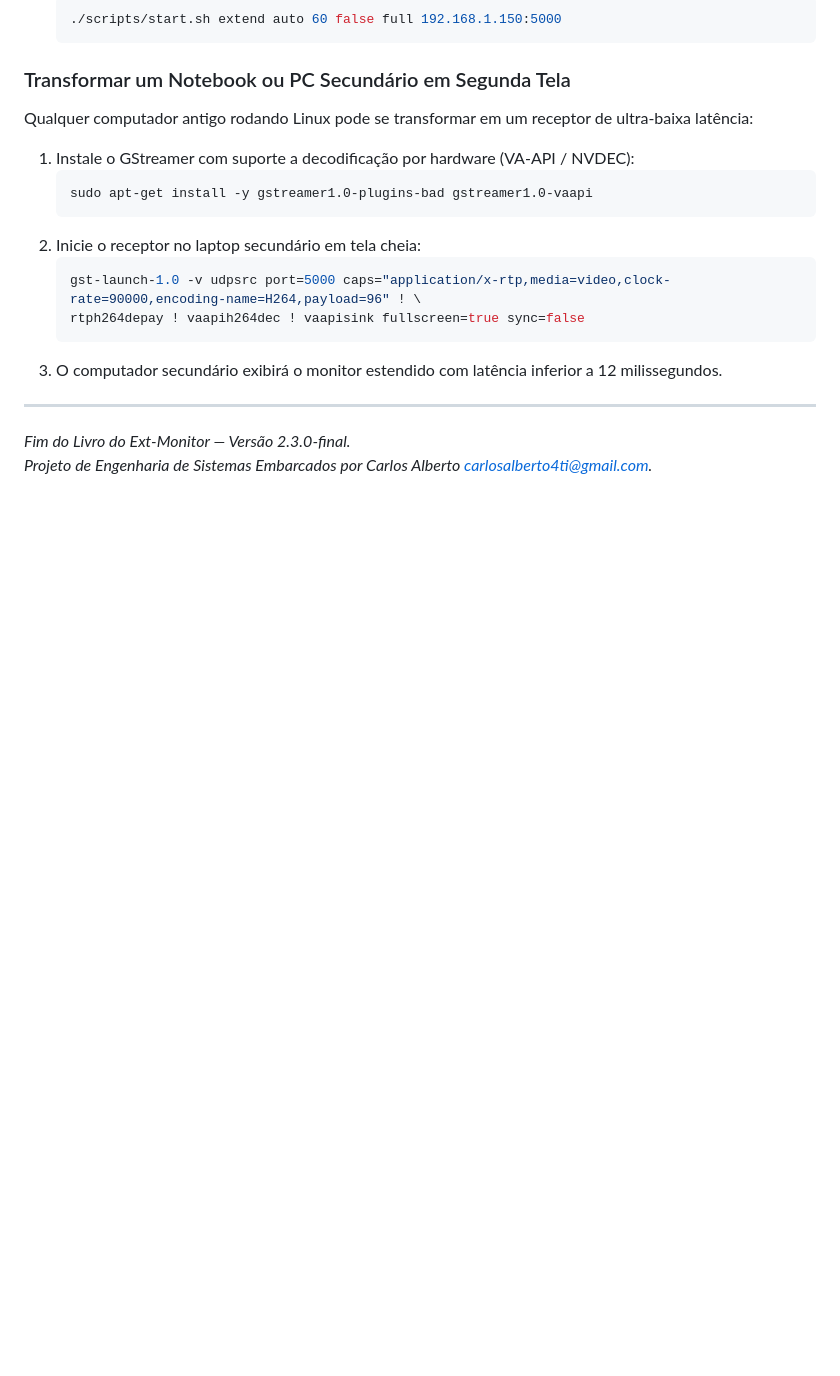
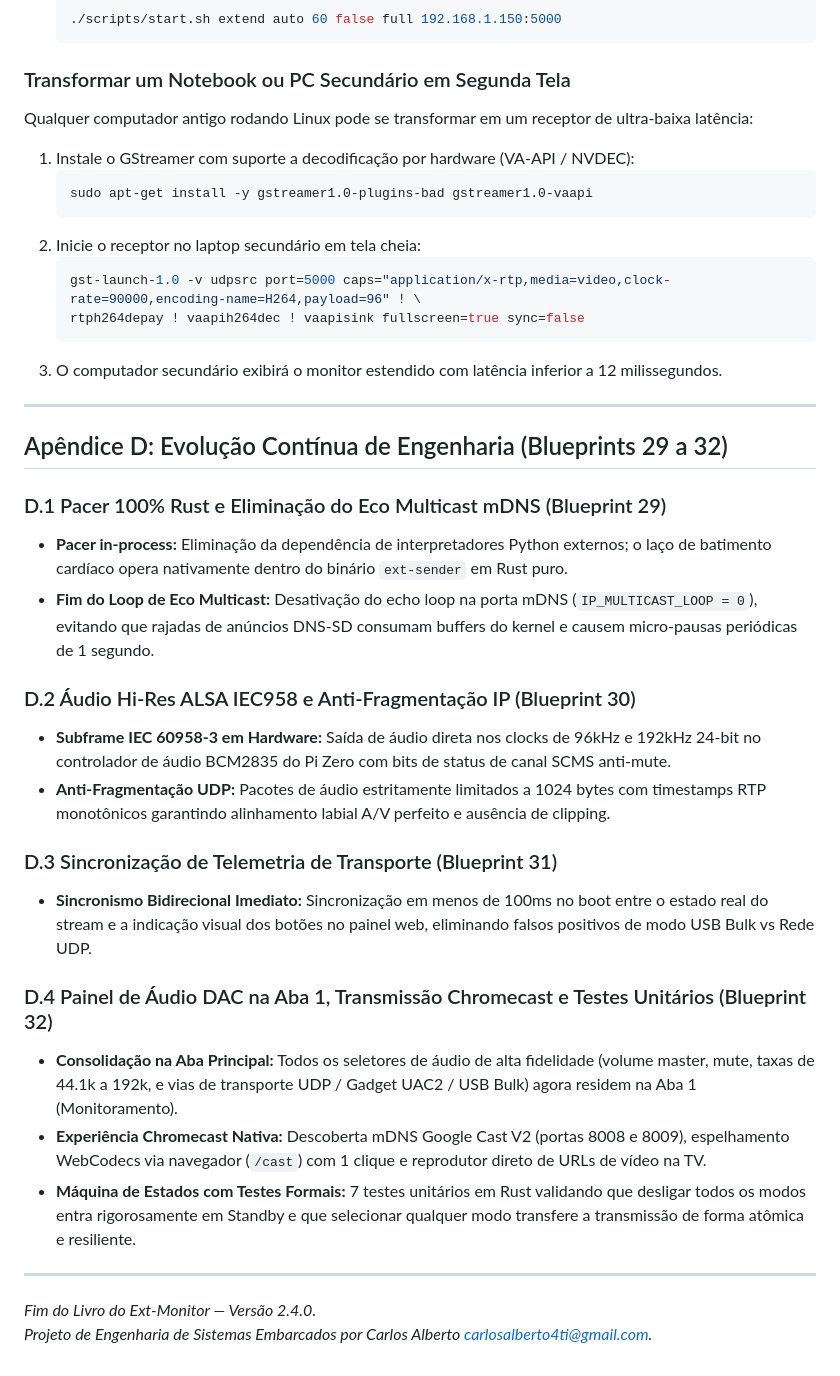
Before and after one commit to programandosolucoes/ext-monitor, a Markdown page: docs/LIVRO-EXT-MONITOR.md, the part around the change. GitHub-like rendering; blank space fills up the shorter version.

```diff
--- a/docs/LIVRO-EXT-MONITOR.md
+++ b/docs/LIVRO-EXT-MONITOR.md
@@ -607,5 +607,25 @@ Qualquer computador antigo rodando Linux pode se transformar em um receptor de u
 
 ---
 
-*Fim do Livro do Ext-Monitor — Versão 2.3.0-final.*
+## Apêndice D: Evolução Contínua de Engenharia (Blueprints 29 a 32)
+
+### D.1 Pacer 100% Rust e Eliminação do Eco Multicast mDNS (Blueprint 29)
+* **Pacer in-process:** Eliminação da dependência de interpretadores Python externos; o laço de batimento cardíaco opera nativamente dentro do binário `ext-sender` em Rust puro.
+* **Fim do Loop de Eco Multicast:** Desativação do echo loop na porta mDNS (`IP_MULTICAST_LOOP = 0`), evitando que rajadas de anúncios DNS-SD consumam buffers do kernel e causem micro-pausas periódicas de 1 segundo.
+
+### D.2 Áudio Hi-Res ALSA IEC958 e Anti-Fragmentação IP (Blueprint 30)
+* **Subframe IEC 60958-3 em Hardware:** Saída de áudio direta nos clocks de 96kHz e 192kHz 24-bit no controlador de áudio BCM2835 do Pi Zero com bits de status de canal SCMS anti-mute.
+* **Anti-Fragmentação UDP:** Pacotes de áudio estritamente limitados a 1024 bytes com timestamps RTP monotônicos garantindo alinhamento labial A/V perfeito e ausência de clipping.
+
+### D.3 Sincronização de Telemetria de Transporte (Blueprint 31)
+* **Sincronismo Bidirecional Imediato:** Sincronização em menos de 100ms no boot entre o estado real do stream e a indicação visual dos botões no painel web, eliminando falsos positivos de modo USB Bulk vs Rede UDP.
+
+### D.4 Painel de Áudio DAC na Aba 1, Transmissão Chromecast e Testes Unitários (Blueprint 32)
+* **Consolidação na Aba Principal:** Todos os seletores de áudio de alta fidelidade (volume master, mute, taxas de 44.1k a 192k, e vias de transporte UDP / Gadget UAC2 / USB Bulk) agora residem na Aba 1 (Monitoramento).
+* **Experiência Chromecast Nativa:** Descoberta mDNS Google Cast V2 (portas 8008 e 8009), espelhamento WebCodecs via navegador (`/cast`) com 1 clique e reprodutor direto de URLs de vídeo na TV.
+* **Máquina de Estados com Testes Formais:** 7 testes unitários em Rust validando que desligar todos os modos entra rigorosamente em Standby e que selecionar qualquer modo transfere a transmissão de forma atômica e resiliente.
+
+---
+
+*Fim do Livro do Ext-Monitor — Versão 2.4.0.*
 *Projeto de Engenharia de Sistemas Embarcados por Carlos Alberto <carlosalberto4ti@gmail.com>.*
```
Also changed, not shown: README.md (+8 -2 lines), README.pt-BR.md (+9 -3 lines).
